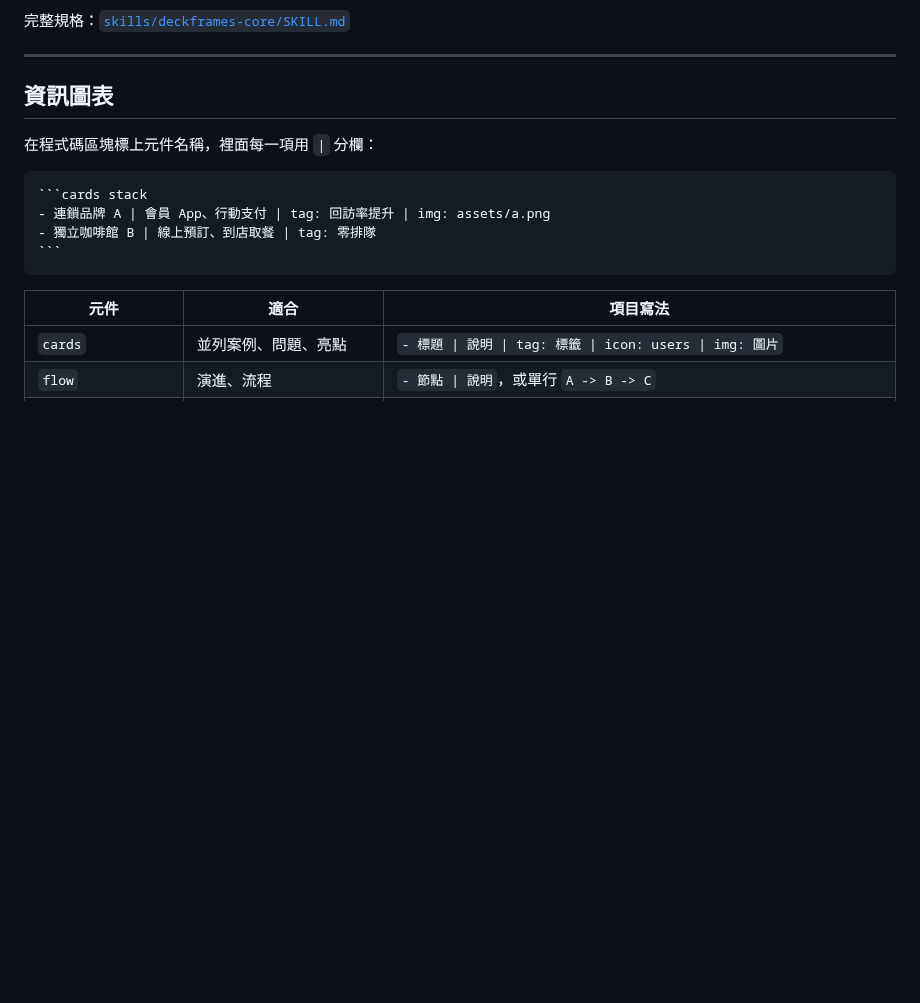
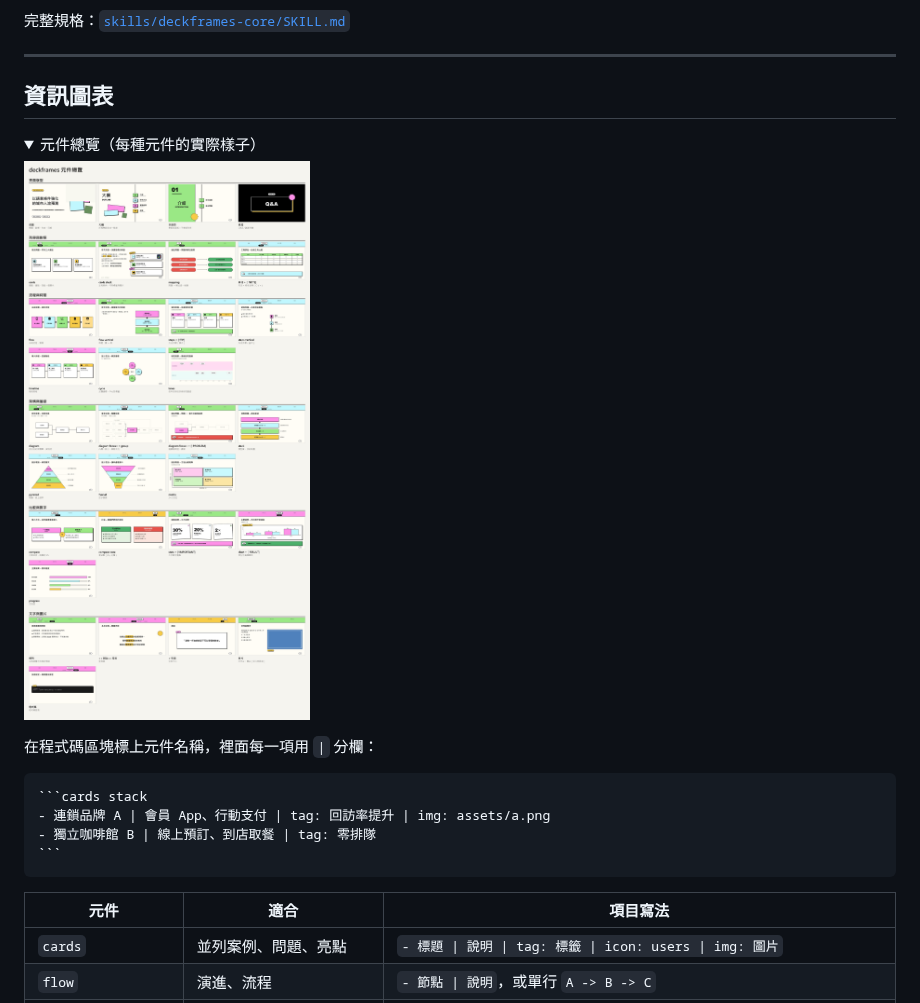
Before and after one commit to ChienIKao/deckframes, a Markdown page: README.md, the part around the change. Drawn GitHub-style; pictures changed too: docs/components.jpg (added); folded sections open; blank space fills up the shorter version.

Commit message:
Add component overview image: steps/TIP examples in components.md, scripts/components_overview.py renders docs/components.jpg, linked from README

```diff
--- a/README.md
+++ b/README.md
@@ -170,6 +170,13 @@ date: 2026 / 07 / 08
 ---
 
 ## 資訊圖表
+
+<details>
+<summary>元件總覽（每種元件的實際樣子）</summary>
+
+![元件總覽](docs/components.jpg)
+
+</details>
 
 在程式碼區塊標上元件名稱，裡面每一項用 ` | ` 分欄：
 
```
Also changed, not shown: CONTRIBUTING.md (+6 -0 lines), examples/components.md (+24 -0 lines), 1 other file.
